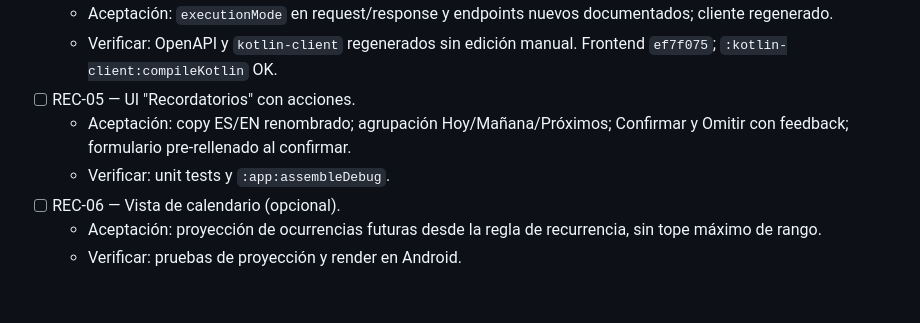
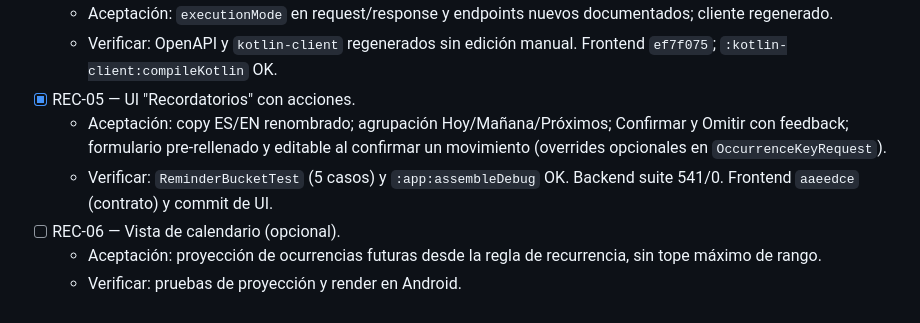
Before and after one commit to Elias2049J/finanx, a Markdown page: tasks/todo.md, the part around the change. Rendered like a GitHub page.

```diff
--- a/tasks/todo.md
+++ b/tasks/todo.md
@@ -62,9 +62,9 @@
 - [x] REC-04 — Contrato API y cliente Android.
   - Aceptación: `executionMode` en request/response y endpoints nuevos documentados; cliente regenerado.
   - Verificar: OpenAPI y `kotlin-client` regenerados sin edición manual. Frontend `ef7f075`; `:kotlin-client:compileKotlin` OK.
-- [ ] REC-05 — UI "Recordatorios" con acciones.
-  - Aceptación: copy ES/EN renombrado; agrupación Hoy/Mañana/Próximos; Confirmar y Omitir con feedback; formulario pre-rellenado al confirmar.
-  - Verificar: unit tests y `:app:assembleDebug`.
+- [x] REC-05 — UI "Recordatorios" con acciones.
+  - Aceptación: copy ES/EN renombrado; agrupación Hoy/Mañana/Próximos; Confirmar y Omitir con feedback; formulario pre-rellenado y editable al confirmar un movimiento (overrides opcionales en `OccurrenceKeyRequest`).
+  - Verificar: `ReminderBucketTest` (5 casos) y `:app:assembleDebug` OK. Backend suite 541/0. Frontend `aaeedce` (contrato) y commit de UI.
 - [ ] REC-06 — Vista de calendario (opcional).
   - Aceptación: proyección de ocurrencias futuras desde la regla de recurrencia, sin tope máximo de rango.
   - Verificar: pruebas de proyección y render en Android.
```
Also changed, not shown: tasks/plan.md (+2 -1 lines).
